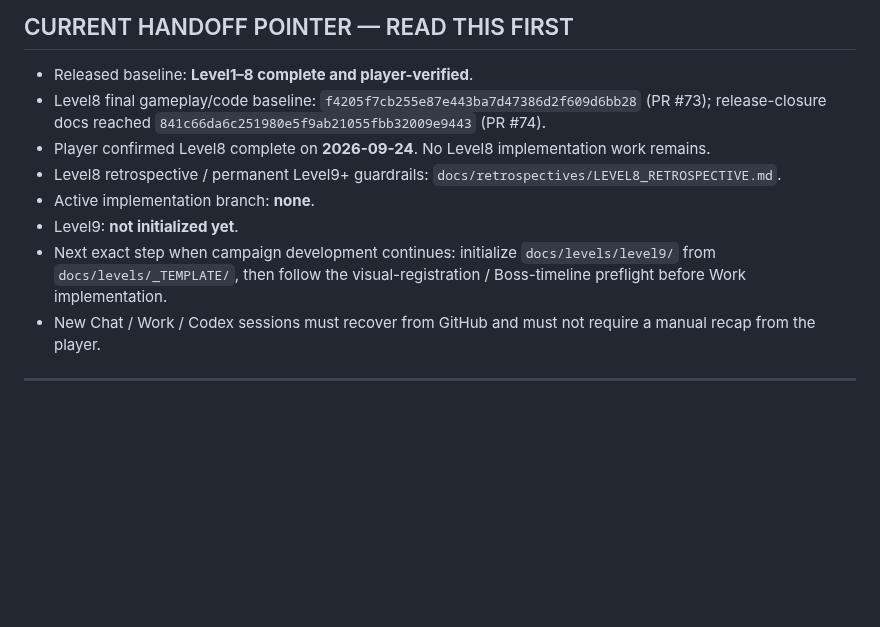
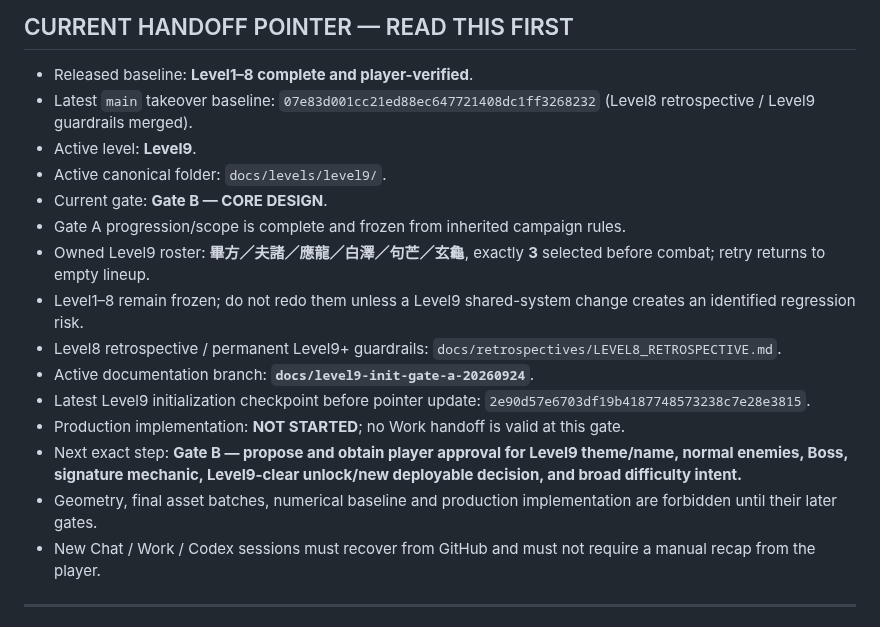
Before and after one commit to Hansen0318/shanhaijing-td, a Markdown page: docs/WORK_PROGRESS.md, the part around the change. Rendered like a GitHub page; blank space fills up the shorter version.

Commit message:
docs(progress): hand off to Level9 Gate B

```diff
--- a/docs/WORK_PROGRESS.md
+++ b/docs/WORK_PROGRESS.md
@@ -3,12 +3,19 @@
 ## CURRENT HANDOFF POINTER — READ THIS FIRST
 
 - Released baseline: **Level1–8 complete and player-verified**.
-- Level8 final gameplay/code baseline: `f4205f7cb255e87e443ba7d47386d2f609d6bb28` (PR #73); release-closure docs reached `841c66da6c251980e5f9ab21055fbb32009e9443` (PR #74).
-- Player confirmed Level8 complete on **2026-09-24**. No Level8 implementation work remains.
+- Latest `main` takeover baseline: `07e83d001cc21ed88ec647721408dc1ff3268232` (Level8 retrospective / Level9 guardrails merged).
+- Active level: **Level9**.
+- Active canonical folder: `docs/levels/level9/`.
+- Current gate: **Gate B — CORE DESIGN**.
+- Gate A progression/scope is complete and frozen from inherited campaign rules.
+- Owned Level9 roster: **畢方／夫諸／應龍／白澤／句芒／玄龜**, exactly **3** selected before combat; retry returns to empty lineup.
+- Level1–8 remain frozen; do not redo them unless a Level9 shared-system change creates an identified regression risk.
 - Level8 retrospective / permanent Level9+ guardrails: `docs/retrospectives/LEVEL8_RETROSPECTIVE.md`.
-- Active implementation branch: **none**.
-- Level9: **not initialized yet**.
-- Next exact step when campaign development continues: initialize `docs/levels/level9/` from `docs/levels/_TEMPLATE/`, then follow the visual-registration / Boss-timeline preflight before Work implementation.
+- Active documentation branch: **`docs/level9-init-gate-a-20260924`**.
+- Latest Level9 initialization checkpoint before pointer update: `2e90d57e6703df19b4187748573238c7e28e3815`.
+- Production implementation: **NOT STARTED**; no Work handoff is valid at this gate.
+- Next exact step: **Gate B — propose and obtain player approval for Level9 theme/name, normal enemies, Boss, signature mechanic, Level9-clear unlock/new deployable decision, and broad difficulty intent.**
+- Geometry, final asset batches, numerical baseline and production implementation are forbidden until their later gates.
 - New Chat / Work / Codex sessions must recover from GitHub and must not require a manual recap from the player.
 
 ---
```
